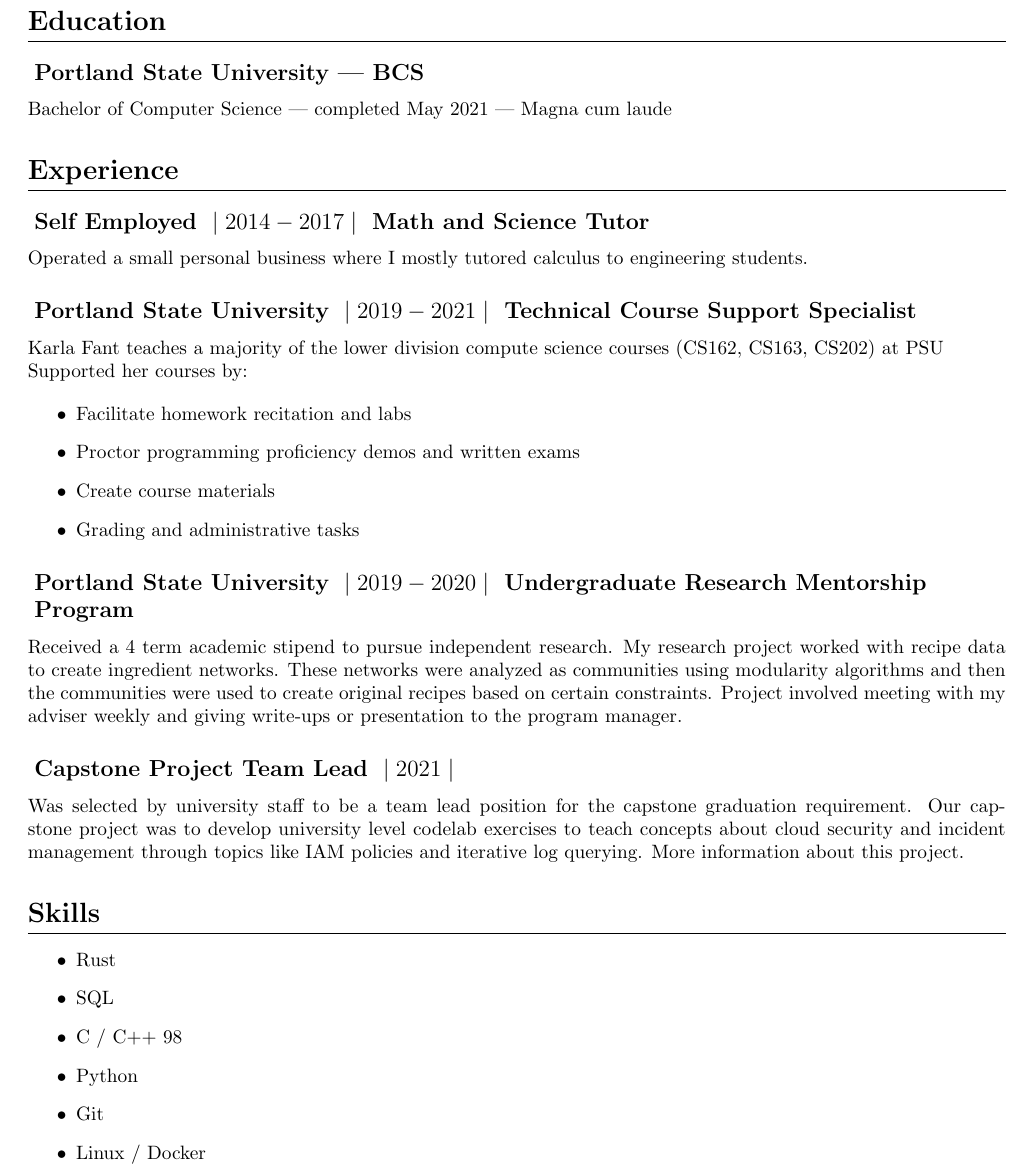
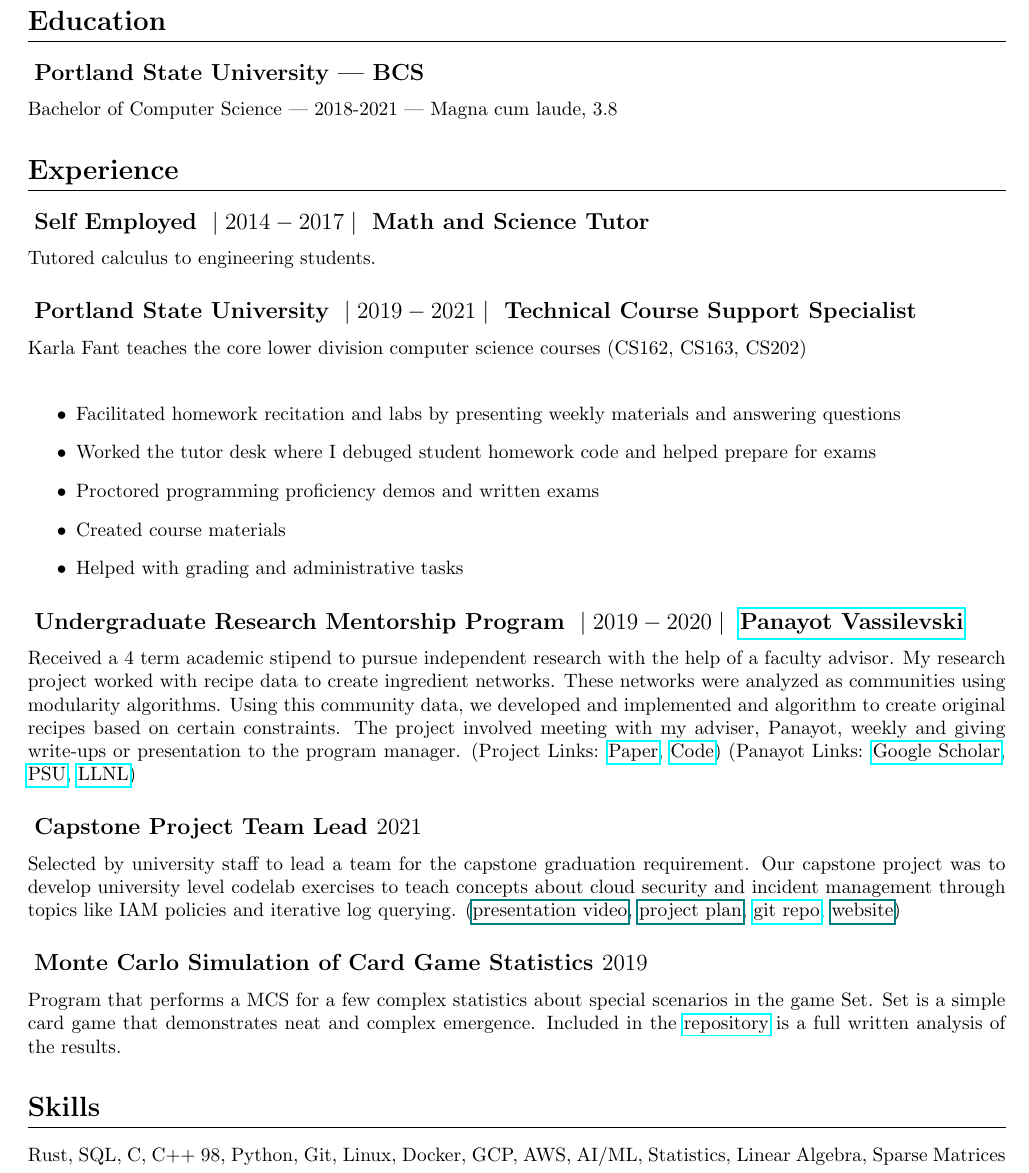
Before and after one commit to aujxn/resume, a LaTeX CV (resume.tex): part of the page, cut so that both start at the same text. Compiled offline with pdfLaTeX.

Commit message:
resume update

```diff
--- a/resume.tex
+++ b/resume.tex
@@ -51,45 +51,44 @@
 \section{Education}
 
 \subsection{Portland State University --- BCS}
-Bachelor of Computer Science --- completed May 2021 --- Magna cum laude
+Bachelor of Computer Science --- 2018-2021 --- Magna cum laude, 3.8
 
 \section{Experience}
 
 \subsection{Self Employed $\;\vert\;2014-2017\;\vert\;$ Math and Science Tutor}
-Operated a small personal business where I mostly tutored calculus to
-engineering students.
+Tutored calculus to engineering students.
 
 \subsection{Portland State University $\;\vert\;2019-2021\;\vert\;$ Technical Course Support Specialist}
-Karla Fant teaches a majority of the lower division compute science courses (CS162, CS163, CS202) at PSU\\
-Supported her courses by:
+Karla Fant teaches the core lower division computer science courses (CS162, CS163, CS202)\\
 
 \begin{itemize}
-\item Facilitate homework recitation and labs
-\item Proctor programming proficiency demos and written exams
-\item Create course materials
-\item Grading and administrative tasks
+\item Facilitated homework recitation and labs by presenting weekly materials and answering questions
+\item Worked the tutor desk where I debuged student homework code and helped prepare for exams
+\item Proctored programming proficiency demos and written exams
+\item Created course materials
+\item Helped with grading and administrative tasks
 \end{itemize}
 
-\subsection{Portland State University $\;\vert\;2019-2020\;\vert\;$ Undergraduate Research Mentorship Program}
-Received a 4 term academic stipend to pursue independent research. My research project worked with recipe data
-to create ingredient networks. These networks were analyzed as communities using modularity algorithms and then
-the communities were used to create original recipes based on certain constraints. Project involved meeting with
-my adviser weekly and giving write-ups or presentation to the program manager.
+\subsection{Undergraduate Research Mentorship Program $\;\vert\;2019-2020\;\vert\;$ \href{https://scholar.google.com/citations?user=GhpkHDAAAAAJ&hl=en}{Panayot Vassilevski}}
+Received a 4 term academic stipend to pursue independent research with the help of a faculty advisor.
+My research project worked with recipe data to create ingredient networks.
+These networks were analyzed as communities using modularity algorithms. Using this community data,
+we developed and implemented and algorithm to create original recipes based on certain constraints.
+The project involved meeting with my adviser, Panayot, weekly and giving write-ups or presentation to the program manager.
+(Project Links: \href{https://github.com/aujxn/research/blob/master/paper/Cullinary_Computation_paper.pdf}{Paper}, \href{https://github.com/aujxn/recipe_analysis}{Code})
+(Panayot Links: \href{https://scholar.google.com/citations?user=GhpkHDAAAAAJ&hl=en}{Google Scholar}, \href{http://web.pdx.edu/~panayot/}{PSU}, \href{https://people.llnl.gov/vassilevski1}{LLNL})
 
-\subsection{Capstone Project Team Lead $\;\vert\;2021\;\vert\;$}
-Was selected by university staff to be a team lead position for the capstone graduation requirement. Our
+\subsection{Capstone Project Team Lead $2021$}
+Selected by university staff to lead a team for the capstone graduation requirement. Our
 capstone project was to develop university level codelab exercises to teach concepts about cloud security
 and incident management through topics like IAM policies and iterative log querying.
-More information about this project.
+(\href{link}{presentation video}, \href{link}{project plan}, \href{https://github.com/NicholasSpringer/thunder-ctf/tree/master/core/levels/defender}{git repo}, \href{link}{website})
+
+\subsection{Monte Carlo Simulation of Card Game Statistics $2019$}
+Program that performs a MCS for a few complex statistics about special scenarios in the game Set. Set is a simple card game that demonstrates neat
+and complex emergence. Included in the \href{https://github.com/aujxn/set_game_simulator}{repository} is a full written analysis of the results.
 
 \section{Skills}
-\begin{itemize}
-      \item Rust
-      \item SQL
-      \item C / C++ 98
-      \item Python
-      \item Git
-      \item Linux / Docker
-\end{itemize}
+Rust, SQL, C, C++ 98, Python, Git, Linux, Docker, GCP, AWS, AI/ML, Statistics, Linear Algebra, Sparse Matrices
 
 \end{document}
```
Also changed, not shown: resume.pdf.
